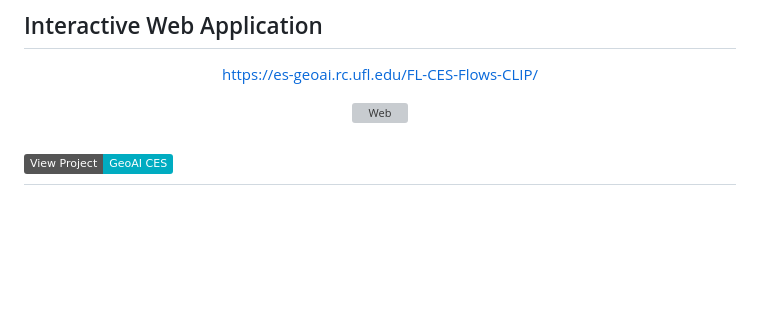
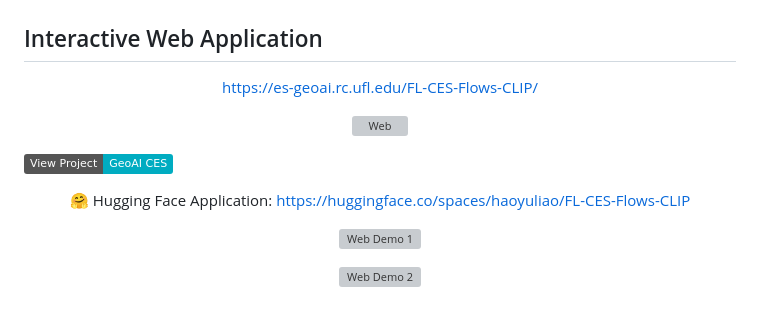
Before and after one commit to Ecosystem-Services-GeoAI/FL-CES-Flows-CLIP, a Markdown page: README.md, the part around one of its changes. Drawn GitHub-style; badges without logos; blank space fills up the shorter version; grey boxes are pictures that could not be loaded.

Commit message:
Update-HuggingFaceApp

```diff
--- a/README.md
+++ b/README.md
@@ -38,3 +38,22 @@ The workflow leverages **Flickr imagery (2014–2019)** across the state of Flor
 </p>
 
 [![Project Website](https://img.shields.io/badge/View%20Project-GeoAI%20CES-00ACC1?style=plastic)](https://es-geoai.rc.ufl.edu/FL-CES-Flows-CLIP/)
+
+<p align="center">
+  🤗 Hugging Face Application:
+  <a href="https://huggingface.co/spaces/haoyuliao/FL-CES-Flows-CLIP">
+    https://huggingface.co/spaces/haoyuliao/FL-CES-Flows-CLIP
+  </a>
+</p>
+
+<!-- <p align="center">
+  <img src="assets/Demo1.png" width="45%" alt="Web Demo 1">
+  <img src="assets/Demo2.png" width="45%" alt="Web Demo 2">
+</p> -->
+<p align="center">
+  <img src="assets/Demo1.png" width="80%" alt="Web Demo 1">
+</p>
+<p align="center">
+  <img src="assets/Demo2.png" width="80%" alt="Web Demo 2">
+</p>
+
```
Also changed, not shown: other parts of README.md (+1 -0 lines).
